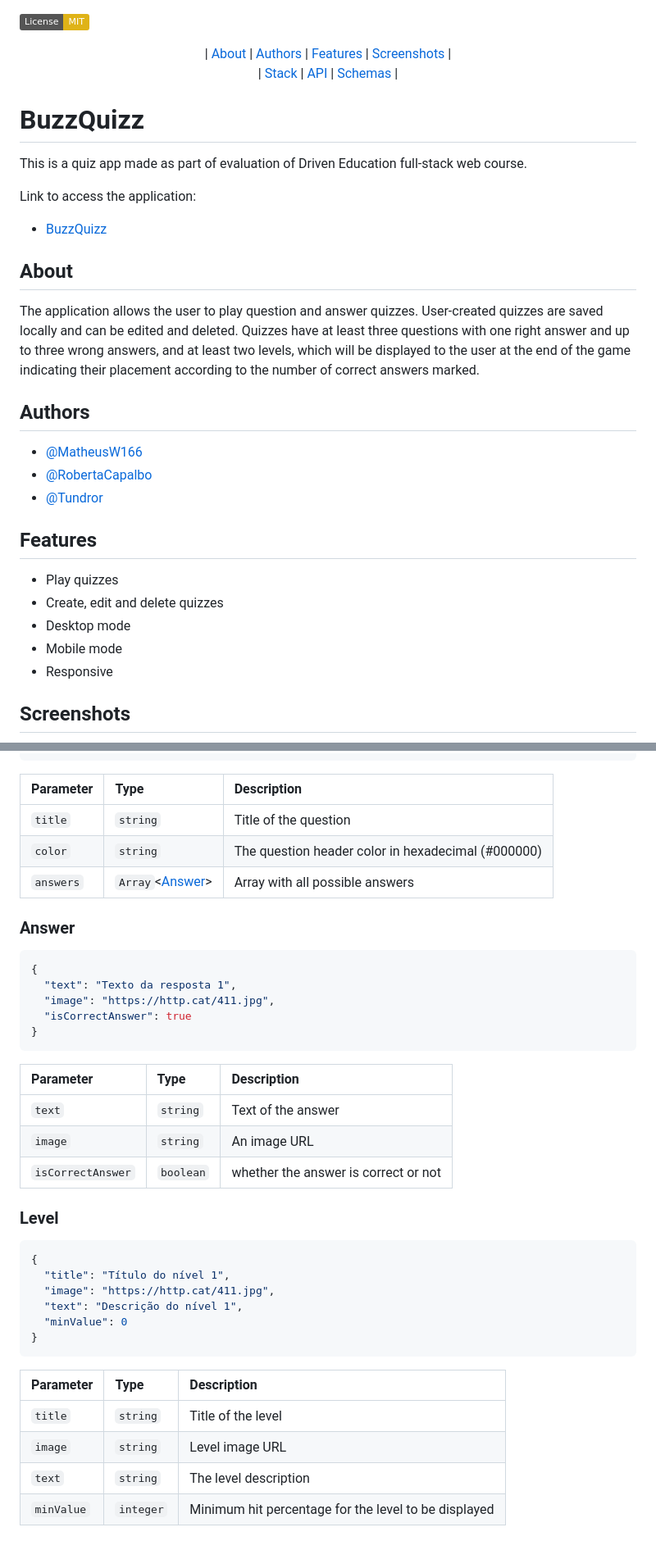
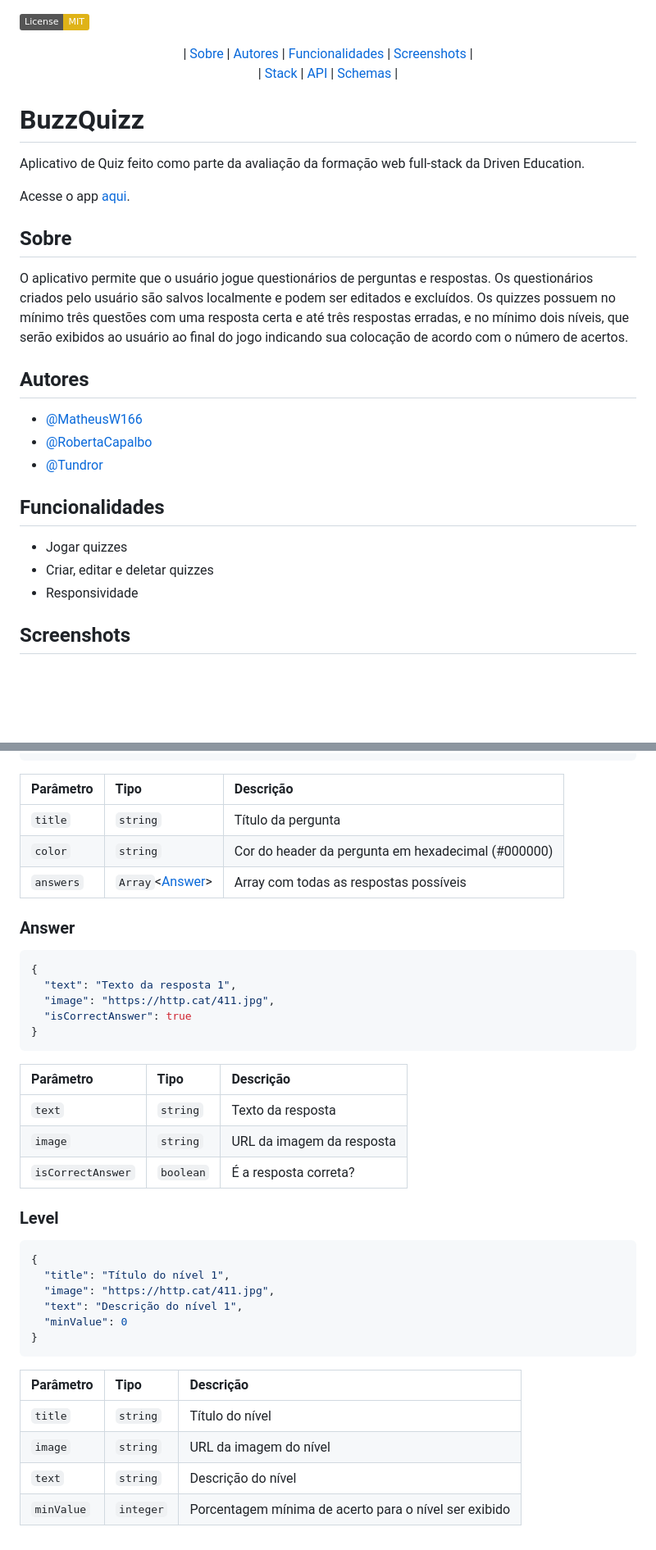
Before and after one commit to MatheusW166/buzzquizz, a Markdown page: README.md, 2 parts joined by grey strips. Shown: that part at 82% size. GitHub-like rendering; badges without logos; blank space fills up the shorter version.

````diff
--- a/README.md
+++ b/README.md
@@ -1,30 +1,27 @@
 [![License: MIT](https://img.shields.io/badge/License-MIT-yellow.svg)](https://github.com/MatheusW166/buzzquizz/blob/main/LICENCE)
 
 <div align="center">
-<p>| <a href="#about">About</a> | <a href="#authors">Authors</a> | <a href="#features">Features</a> | <a href="#screenshots">Screenshots</a> |<br/>| <a href="#stack">Stack</a> | <a href="#api">API</a> | <a href="#schemas">Schemas</a> |</p>
+<p>| <a href="#sobre">Sobre</a> | <a href="#autores">Autores</a> | <a href="#funcionalidades">Funcionalidades</a> | <a href="#screenshots">Screenshots</a> |<br/>| <a href="#stack">Stack</a> | <a href="#api">API</a> | <a href="#schemas">Schemas</a> |</p>
 </div>
 
 # BuzzQuizz
-This is a quiz app made as part of evaluation of Driven Education full-stack web course.
+Aplicativo de Quiz feito como parte da avaliação da formação web full-stack da Driven Education.
 
-Link to access the application:
-- [BuzzQuizz](https://matheusw166.github.io/buzzquizz/)
+Acesse o app [aqui](https://matheusw166.github.io/buzzquizz/).
 
-## About
-The application allows the user to play question and answer quizzes. User-created quizzes are saved locally and can be edited and deleted. Quizzes have at least three questions with one right answer and up to three wrong answers, and at least two levels, which will be displayed to the user at the end of the game indicating their placement according to the number of correct answers marked.
+## Sobre
+O aplicativo permite que o usuário jogue questionários de perguntas e respostas. Os questionários criados pelo usuário são salvos localmente e podem ser editados e excluídos. Os quizzes possuem no mínimo três questões com uma resposta certa e até três respostas erradas, e no mínimo dois níveis, que serão exibidos ao usuário ao final do jogo indicando sua colocação de acordo com o número de acertos.
 
-## Authors
+## Autores
 - [@MatheusW166](https://github.com/MatheusW166)
 - [@RobertaCapalbo](https://github.com/RobertaCapalbo)
 - [@Tundror](https://github.com/Tundror)
 
-## Features
+## Funcionalidades
 
-- Play quizzes
-- Create, edit and delete quizzes
-- Desktop mode
-- Mobile mode
-- Responsive
+- Jogar quizzes
+- Criar, editar e deletar quizzes
+- Responsividade
 
 ## Screenshots
 ![Home no Quizz](https://github.com/MatheusW166/buzzquizz/blob/main/refs/home.png)
@@ -194,11 +191,11 @@ The project uses [Driven Education's](https://www.driven.com.br/) public API.
   ]
 }
 ```
-| Parameter   | Type       | Description                                   |
+| Parâmetro   | Tipo       | Descrição                                   |
 | :---------- | :--------- | :------------------------------------------ |
-| `title`      | `string` | Title of the question |
-| `color` | `string` | The question header color in hexadecimal (#000000) |
-| `answers`| `Array`<[Answer](#answer)> | Array with all possible answers |
+| `title`      | `string` | Título da pergunta |
+| `color` | `string` | Cor do header da pergunta em hexadecimal (#000000) |
+| `answers`| `Array`<[Answer](#answer)> | Array com todas as respostas possíveis |
 
 ### Answer
 ```json
@@ -208,11 +205,11 @@ The project uses [Driven Education's](https://www.driven.com.br/) public API.
   "isCorrectAnswer": true
 }
 ```
-| Parameter   | Type       | Description                                   |
+| Parâmetro   | Tipo       | Descrição                                   |
 | :---------- | :--------- | :------------------------------------------ |
-| `text`      | `string` | Text of the answer |
-| `image` | `string` | An image URL |
-| `isCorrectAnswer`| `boolean` | whether the answer is correct or not |
+| `text`      | `string` | Texto da resposta |
+| `image` | `string` | URL da imagem da resposta |
+| `isCorrectAnswer`| `boolean` | É a resposta correta? |
 
 ### Level
 ```json
@@ -223,9 +220,9 @@ The project uses [Driven Education's](https://www.driven.com.br/) public API.
   "minValue": 0
 }
 ```
-| Parameter   | Type       | Description                                   |
+| Parâmetro   | Tipo       | Descrição                                   |
 | :---------- | :--------- | :------------------------------------------ |
-| `title`      | `string` | Title of the level |
-| `image` | `string` | Level image URL |
-| `text`| `string` | The level description |
-| `minValue` | `integer` | Minimum hit percentage for the level to be displayed |
+| `title`      | `string` | Título do nível |
+| `image` | `string` | URL da imagem do nível |
+| `text`| `string` | Descrição do nível |
+| `minValue` | `integer` | Porcentagem mínima de acerto para o nível ser exibido |
````
Also changed, not shown: other parts of README.md (+31 -31 lines).
